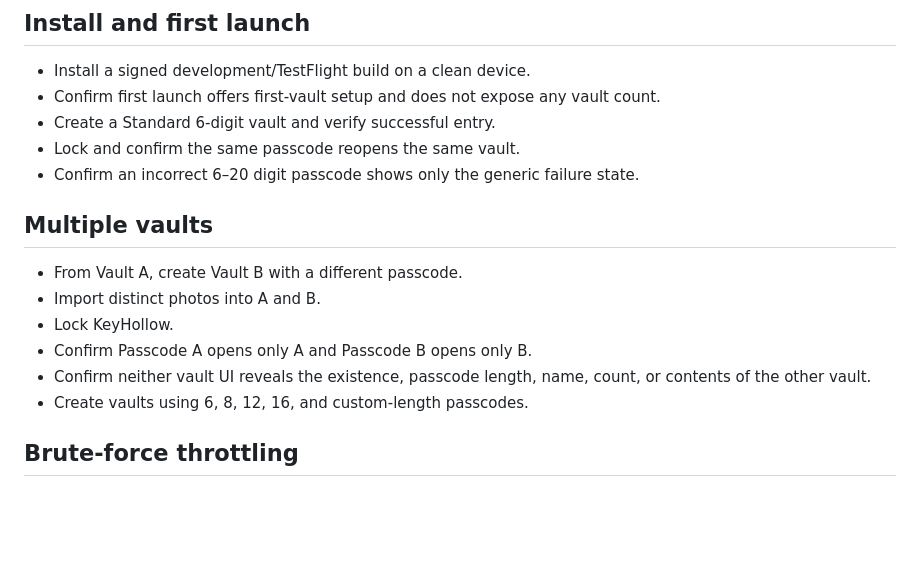
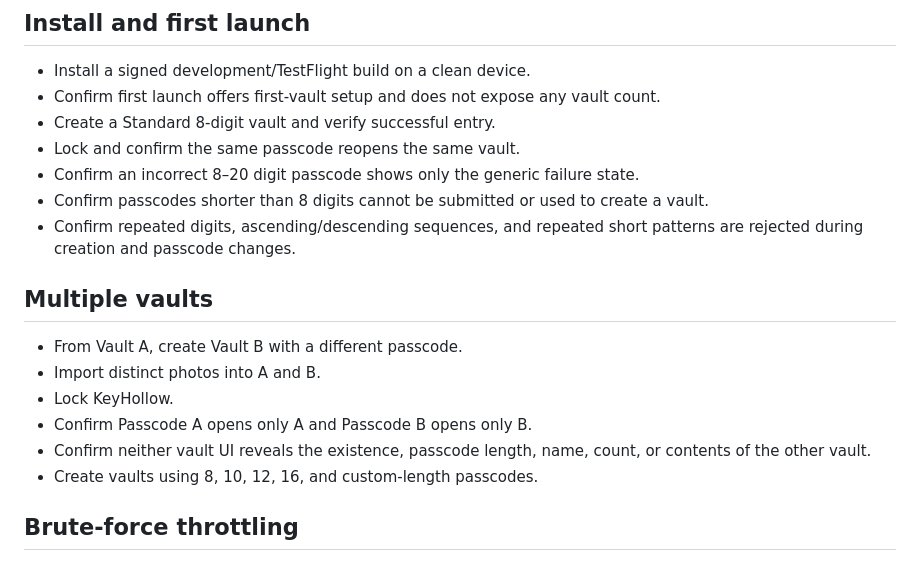
Before and after one commit to Frankbell84/Smart-PA, a Markdown page: docs/DEVICE_TEST_PLAN.md, the part around the change. Rendered like a GitHub page; blank space fills up the shorter version.

Commit message:
Require stronger vault passcodes

```diff
--- a/docs/DEVICE_TEST_PLAN.md
+++ b/docs/DEVICE_TEST_PLAN.md
@@ -6,9 +6,11 @@ This checklist must be executed on a physical iPhone before external TestFlight
 
 - Install a signed development/TestFlight build on a clean device.
 - Confirm first launch offers first-vault setup and does not expose any vault count.
-- Create a Standard 6-digit vault and verify successful entry.
+- Create a Standard 8-digit vault and verify successful entry.
 - Lock and confirm the same passcode reopens the same vault.
-- Confirm an incorrect 6–20 digit passcode shows only the generic failure state.
+- Confirm an incorrect 8–20 digit passcode shows only the generic failure state.
+- Confirm passcodes shorter than 8 digits cannot be submitted or used to create a vault.
+- Confirm repeated digits, ascending/descending sequences, and repeated short patterns are rejected during creation and passcode changes.
 
 ## Multiple vaults
 
@@ -17,7 +19,7 @@ This checklist must be executed on a physical iPhone before external TestFlight
 - Lock KeyHollow.
 - Confirm Passcode A opens only A and Passcode B opens only B.
 - Confirm neither vault UI reveals the existence, passcode length, name, count, or contents of the other vault.
-- Create vaults using 6, 8, 12, 16, and custom-length passcodes.
+- Create vaults using 8, 10, 12, 16, and custom-length passcodes.
 
 ## Brute-force throttling
 
```
